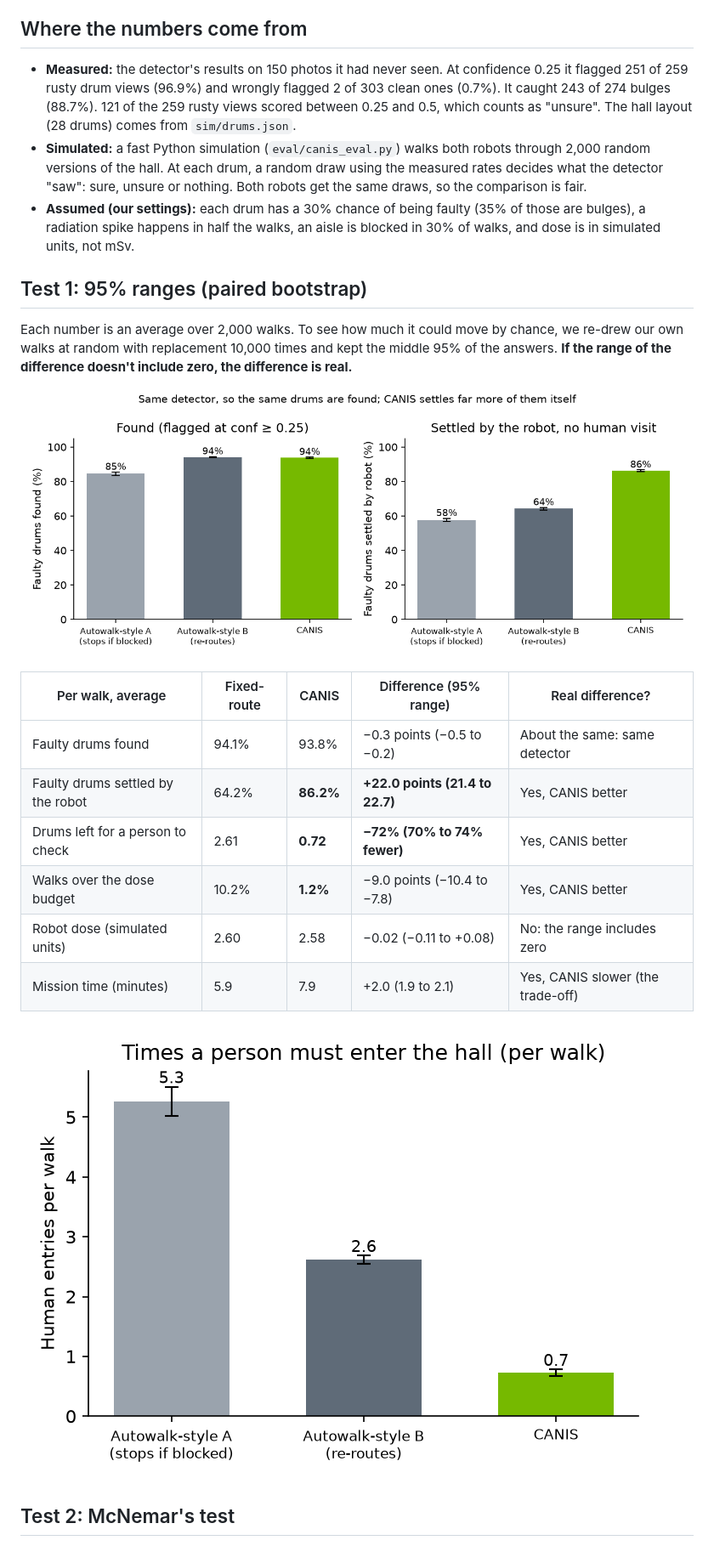
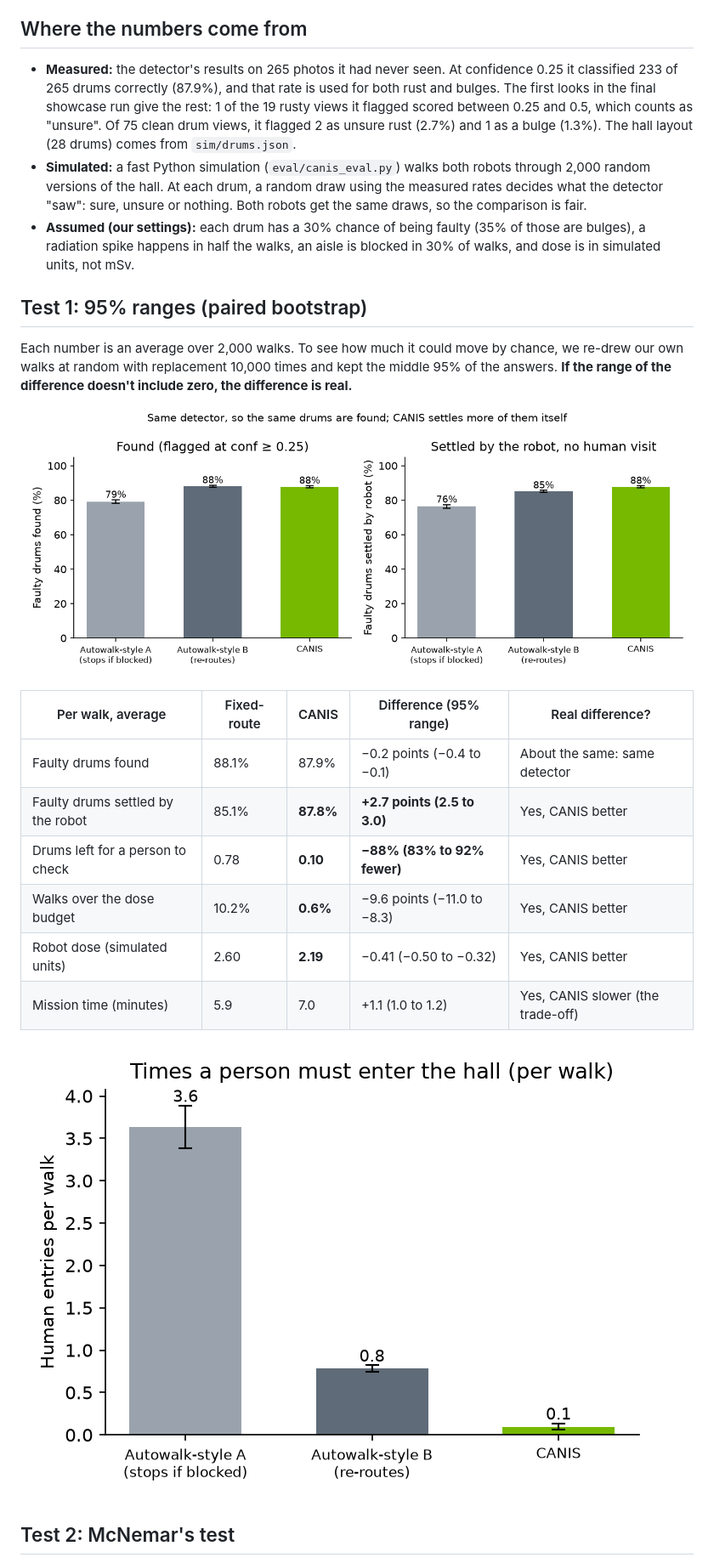
Before and after one commit to tika/agentverse26, a Markdown page: eval/EVALUATION.md, the part around one of its changes. Shown at 85% size. GitHub-like rendering; pictures changed too: eval/results/defects.png, eval/results/human_entries.png.

```diff
--- a/eval/EVALUATION.md
+++ b/eval/EVALUATION.md
@@ -20,7 +20,7 @@ The fixed-route robot copies how today's inspection robots work, from public des
 
 ## Where the numbers come from
 
-- **Measured:** the detector's results on 150 photos it had never seen. At confidence 0.25 it flagged 251 of 259 rusty drum views (96.9%) and wrongly flagged 2 of 303 clean ones (0.7%). It caught 243 of 274 bulges (88.7%). 121 of the 259 rusty views scored between 0.25 and 0.5, which counts as "unsure". The hall layout (28 drums) comes from `sim/drums.json`.
+- **Measured:** the detector's results on 265 photos it had never seen. At confidence 0.25 it classified 233 of 265 drums correctly (87.9%), and that rate is used for both rust and bulges. The first looks in the final showcase run give the rest: 1 of the 19 rusty views it flagged scored between 0.25 and 0.5, which counts as "unsure". Of 75 clean drum views, it flagged 2 as unsure rust (2.7%) and 1 as a bulge (1.3%). The hall layout (28 drums) comes from `sim/drums.json`.
 - **Simulated:** a fast Python simulation (`eval/canis_eval.py`) walks both robots through 2,000 random versions of the hall. At each drum, a random draw using the measured rates decides what the detector "saw": sure, unsure or nothing. Both robots get the same draws, so the comparison is fair.
 - **Assumed (our settings):** each drum has a 30% chance of being faulty (35% of those are bulges), a radiation spike happens in half the walks, an aisle is blocked in 30% of walks, and dose is in simulated units, not mSv.
 
@@ -32,12 +32,12 @@ Each number is an average over 2,000 walks. To see how much it could move by cha
 
 | Per walk, average | Fixed-route | CANIS | Difference (95% range) | Real difference? |
 |---|---|---|---|---|
-| Faulty drums found | 94.1% | 93.8% | −0.3 points (−0.5 to −0.2) | About the same: same detector |
-| Faulty drums settled by the robot | 64.2% | **86.2%** | **+22.0 points (21.4 to 22.7)** | Yes, CANIS better |
-| Drums left for a person to check | 2.61 | **0.72** | **−72% (70% to 74% fewer)** | Yes, CANIS better |
-| Walks over the dose budget | 10.2% | **1.2%** | −9.0 points (−10.4 to −7.8) | Yes, CANIS better |
-| Robot dose (simulated units) | 2.60 | 2.58 | −0.02 (−0.11 to +0.08) | No: the range includes zero |
-| Mission time (minutes) | 5.9 | 7.9 | +2.0 (1.9 to 2.1) | Yes, CANIS slower (the trade-off) |
+| Faulty drums found | 88.1% | 87.9% | −0.2 points (−0.4 to −0.1) | About the same: same detector |
+| Faulty drums settled by the robot | 85.1% | **87.8%** | **+2.7 points (2.5 to 3.0)** | Yes, CANIS better |
+| Drums left for a person to check | 0.78 | **0.10** | **−88% (83% to 92% fewer)** | Yes, CANIS better |
+| Walks over the dose budget | 10.2% | **0.6%** | −9.6 points (−11.0 to −8.3) | Yes, CANIS better |
+| Robot dose (simulated units) | 2.60 | **2.19** | −0.41 (−0.50 to −0.32) | Yes, CANIS better |
+| Mission time (minutes) | 5.9 | 7.0 | +1.1 (1.0 to 1.2) | Yes, CANIS slower (the trade-off) |
 
 ![Drums left for a person](results/human_entries.png)
 
```
Also changed, not shown: other parts of eval/EVALUATION.md (+6 -6 lines), 3 other files.
